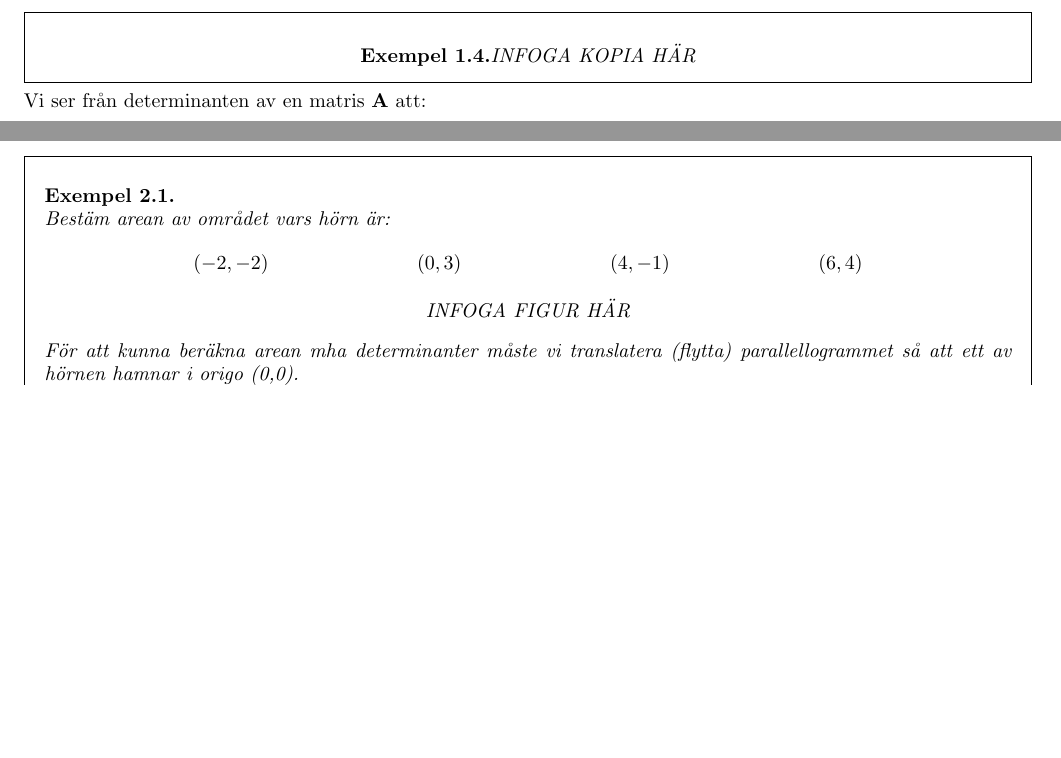
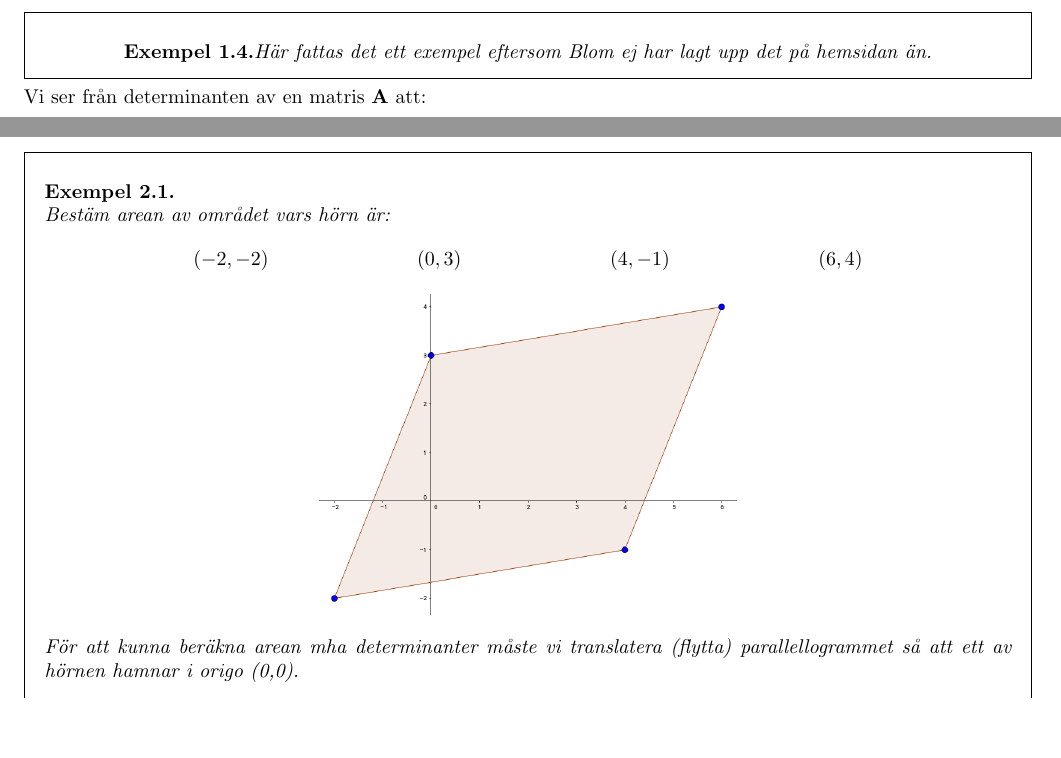
Before and after one commit to erikdsjostrom/Kurser, a LaTeX document (Linjär Algebra/F13/f13.tex): two parts of pages 2 and 3 of 4 before the commit and two parts of pages 2 and 3 of 5 after it, joined at a grey line, cut at the place of the change, the shorter picture padded with empty space. Compiled offline with pdfLaTeX.

Commit message:
Föreläsning 13

```diff
--- a/Linjär Algebra/F13/f13.tex
+++ b/Linjär Algebra/F13/f13.tex
@@ -66,7 +66,7 @@ Låt $A_{n \times n}$ vara en $2 \times 2$-matris:
 \]
 \begin{Ex}
     \begin{center}
-    	INFOGA KOPIA HÄR
+    	Här fattas det ett exempel eftersom Blom ej har lagt upp det på hemsidan än.
     \end{center}
 \end{Ex}
 Vi ser från determinanten av en matris \textbf{A} att:
@@ -173,9 +173,10 @@ Arean av parallellogrammet som spänns upp av $\vec{a}_1$, $\vec{a}_2$ är: $\ab
 	&&(6,4)
 	\end{align*}
 	\begin{center}
-		INFOGA FIGUR HÄR
+		\includegraphics[scale=0.3]{gram.png}
 	\end{center}
-	För att kunna beräkna arean mha determinanter måste vi translatera (flytta) parallellogrammet så att ett av hörnen hamnar i origo (0,0).\\
+	För att kunna beräkna arean mha determinanter måste vi translatera (flytta) parallellogrammet så att ett av hörnen hamnar i origo (0,0).
+	\newpage
 	Vi translaterar med $\vec{t} = \begin{bmatrix} 2\\2 \end{bmatrix}$. Vi får:
 	\begin{align*}
 	&(0,0)
```
Also changed, not shown: Linjär Algebra/F13/f13.pdf, Linjär Algebra/F13/gram.png (added), Linjär Algebra/F13/origogram.png (added), Linjär Algebra/F13/f13.tex (2 more changed lines), 1 other file.
